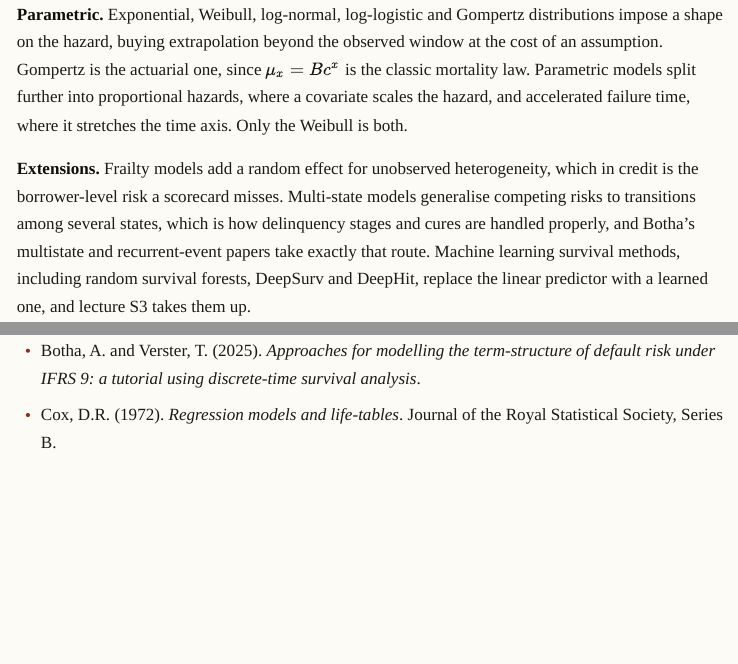
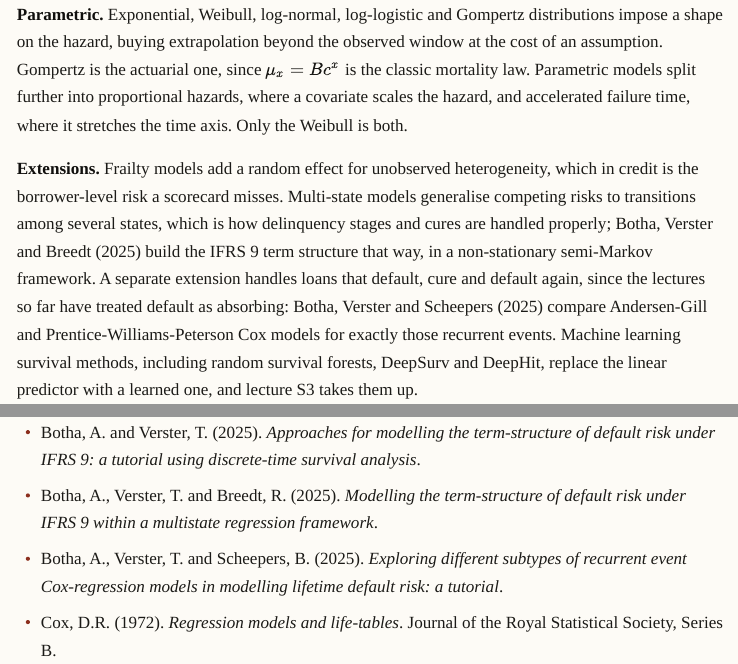
Before and after one commit to supermarmar/actuarial_deep_learning, a Quarto document (credit_lectures/S2_survival-insurance-to-credit.qmd): the page in a window 1100 px wide, from 14280 px down, and a second part further down, joined at a grey line. The pictures show the output file credit_lectures/S2_survival-insurance-to-credit.html that the author committed with the source, opened offline; menus at the side of the page are left out; long lines of code are wrapped.

Commit message:
fix(credit_lectures): cite the two further Botha papers properly in S2
The methods map attributed multistate and recurrent-event work to "Botha's
papers" without citing them, and conflated the two. They are distinct: Botha,
Verster and Breedt (2025) build the IFRS 9 term structure in a non-stationary
semi-Markov multistate framework, while Botha, Verster and Scheepers (2025)
compare Andersen-Gill and Prentice-Williams-Peterson Cox models for recurrent
defaults, which is the extension that relaxes the absorbing-default assumption
these lectures make throughout. Titles and author lists taken from the vault
source registry; neither paper has been read at source level, so neither carries
a claim beyond what it is about.

Co-Authored-By: Claude Opus 5 (1M context) <noreply@anthropic.com>

```diff
--- a/credit_lectures/S2_survival-insurance-to-credit.qmd
+++ b/credit_lectures/S2_survival-insurance-to-credit.qmd
@@ -504,8 +504,12 @@
 **Extensions.** Frailty models add a random effect for unobserved heterogeneity,
 which in credit is the borrower-level risk a scorecard misses. Multi-state models
 generalise competing risks to transitions among several states, which is how
-delinquency stages and cures are handled properly, and Botha's multistate and
-recurrent-event papers take exactly that route. Machine learning survival methods,
+delinquency stages and cures are handled properly; Botha, Verster and Breedt
+(2025) build the IFRS 9 term structure that way, in a non-stationary semi-Markov
+framework. A separate extension handles loans that default, cure and default
+again, since the lectures so far have treated default as absorbing: Botha,
+Verster and Scheepers (2025) compare Andersen-Gill and Prentice-Williams-Peterson
+Cox models for exactly those recurrent events. Machine learning survival methods,
 including random survival forests, DeepSurv and DeepHit, replace the linear
 predictor with a learned one, and lecture S3 takes them up.
 
@@ -550,6 +554,11 @@
 - Bondora AS. *Loan dataset (public reports)*. <https://www.bondora.com/en/public-reports>
 - Botha, A. and Verster, T. (2025). *Approaches for modelling the term-structure
   of default risk under IFRS 9: a tutorial using discrete-time survival analysis*.
+- Botha, A., Verster, T. and Breedt, R. (2025). *Modelling the term-structure of
+  default risk under IFRS 9 within a multistate regression framework*.
+- Botha, A., Verster, T. and Scheepers, B. (2025). *Exploring different subtypes of
+  recurrent event Cox-regression models in modelling lifetime default risk: a
+  tutorial*.
 - Cox, D.R. (1972). *Regression models and life-tables*. Journal of the Royal
   Statistical Society, Series B.
 - Fine, J.P. and Gray, R.J. (1999). *A proportional hazards model for the
```
Also changed, not shown: credit_lectures/S2_survival-insurance-to-credit.html.
